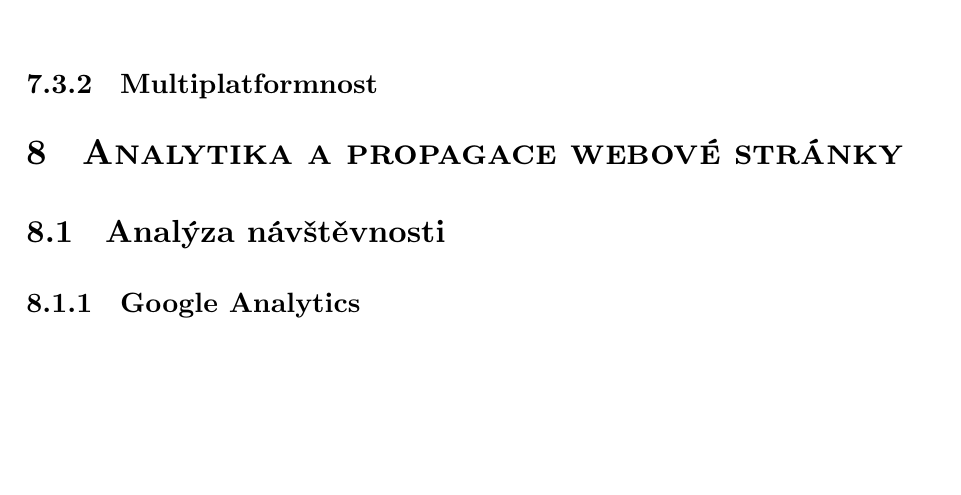
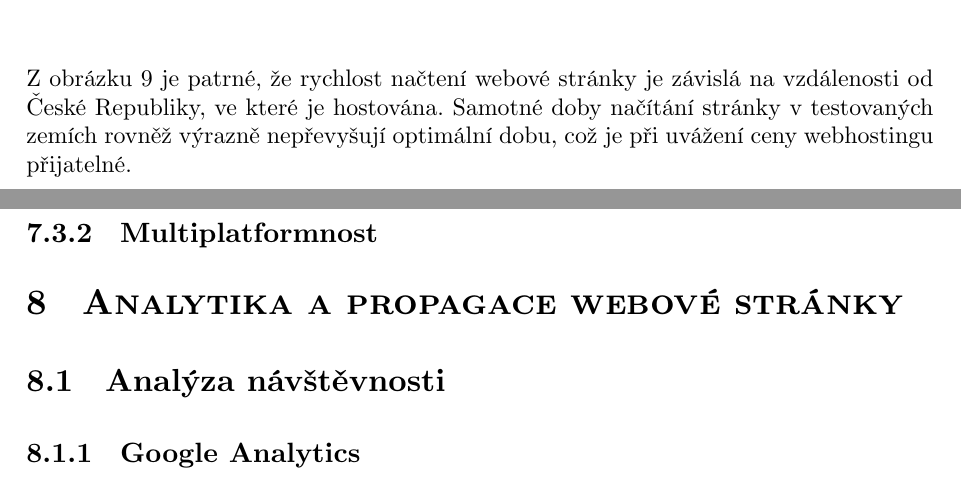
Before and after one commit to xiaoxiae/soc-paper-2019, a LaTeX document (soc.tex): part of page 21 of 26 before the commit and two parts of pages 21 and 22 of 26 after it, the two joined at a grey line, cut at the place of the change, the shorter picture padded with empty space. Compiled offline with LuaLaTeX.

Commit message:
add result discussion in Rychlost načítání subsubsection

```diff
--- a/soc.tex
+++ b/soc.tex
@@ -587,7 +587,7 @@
     \caption{Mapa rychlostí načítání} \label{img:Mapa rychlostí načítání}
   \end{figure}
 
-  % TODO: add discussion about the results
+  Z obrázku \ref{img:Mapa rychlostí načítání} je patrné, že rychlost načtení webové stránky je závislá na vzdálenosti od České Republiky, ve které je hostována. Samotné doby načítání stránky v testovaných zemích rovněž výrazně nepřevyšují optimální dobu, což je při uvážení ceny webhostingu přijatelné.
 
 
   \subsubsection{Multiplatformnost}
```
